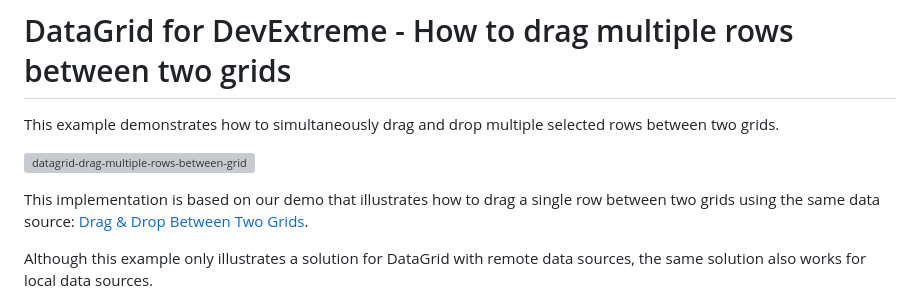
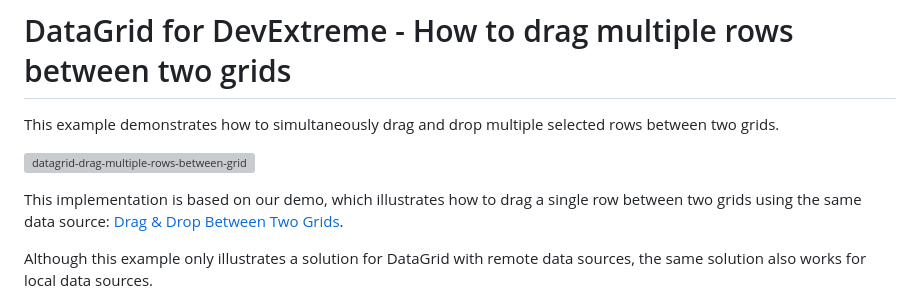
Before and after one commit to DevExpress-Examples/devextreme-datagrid-drag-multiple-rows-between-grids, a Markdown page: README.md, the part around the change. Drawn GitHub-style; grey boxes are pictures that could not be loaded.

```diff
--- a/README.md
+++ b/README.md
@@ -9,7 +9,7 @@ This example demonstrates how to simultaneously drag and drop multiple selected
 
 ![datagrid-drag-multiple-rows-between-grids](https://user-images.githubusercontent.com/21377435/232749557-c2557670-e658-4680-a58c-35092a9529f7.gif)
 
-This implementation is based on our demo that illustrates how to drag a single row between two grids using the same data source: [Drag & Drop Between Two Grids](https://js.devexpress.com/Demos/WidgetsGallery/Demo/DataGrid/DnDBetweenGrids/jQuery/Light/).
+This implementation is based on our demo, which illustrates how to drag a single row between two grids using the same data source: [Drag & Drop Between Two Grids](https://js.devexpress.com/Demos/WidgetsGallery/Demo/DataGrid/DnDBetweenGrids/jQuery/Light/).
 
 Although this example only illustrates a solution for DataGrid with remote data sources, the same solution also works for local data sources.
 
```
